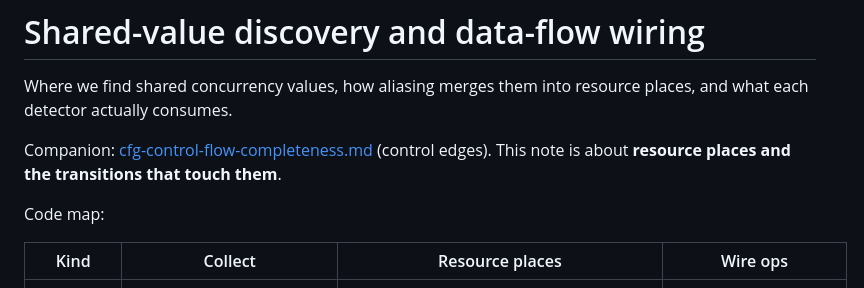
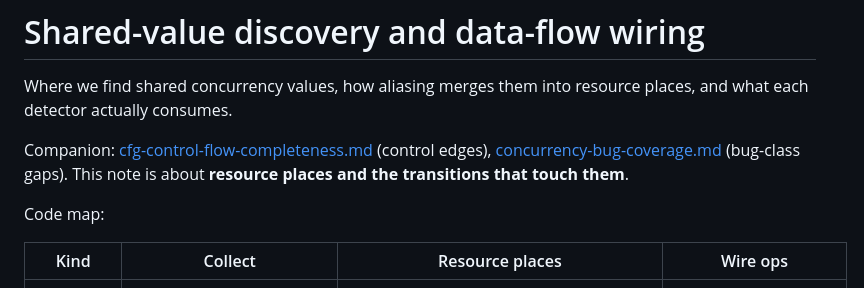
Before and after one commit to kevindadi/ConcBugDect-Rust, a Markdown page: docs/shared-value-dataflow.md, the part around the change. GitHub-like rendering.

```diff
--- a/docs/shared-value-dataflow.md
+++ b/docs/shared-value-dataflow.md
@@ -2,7 +2,7 @@
 
 Where we find shared concurrency values, how aliasing merges them into resource places, and what each detector actually consumes.
 
-Companion: [cfg-control-flow-completeness.md](cfg-control-flow-completeness.md) (control edges). This note is about **resource places and the transitions that touch them**.
+Companion: [cfg-control-flow-completeness.md](cfg-control-flow-completeness.md) (control edges), [concurrency-bug-coverage.md](concurrency-bug-coverage.md) (bug-class gaps). This note is about **resource places and the transitions that touch them**.
 
 Code map:
 
```
Also changed, not shown: README.md (+1 -1 lines), docs/concurrency-bug-coverage.md (added, +73 -0 lines).
